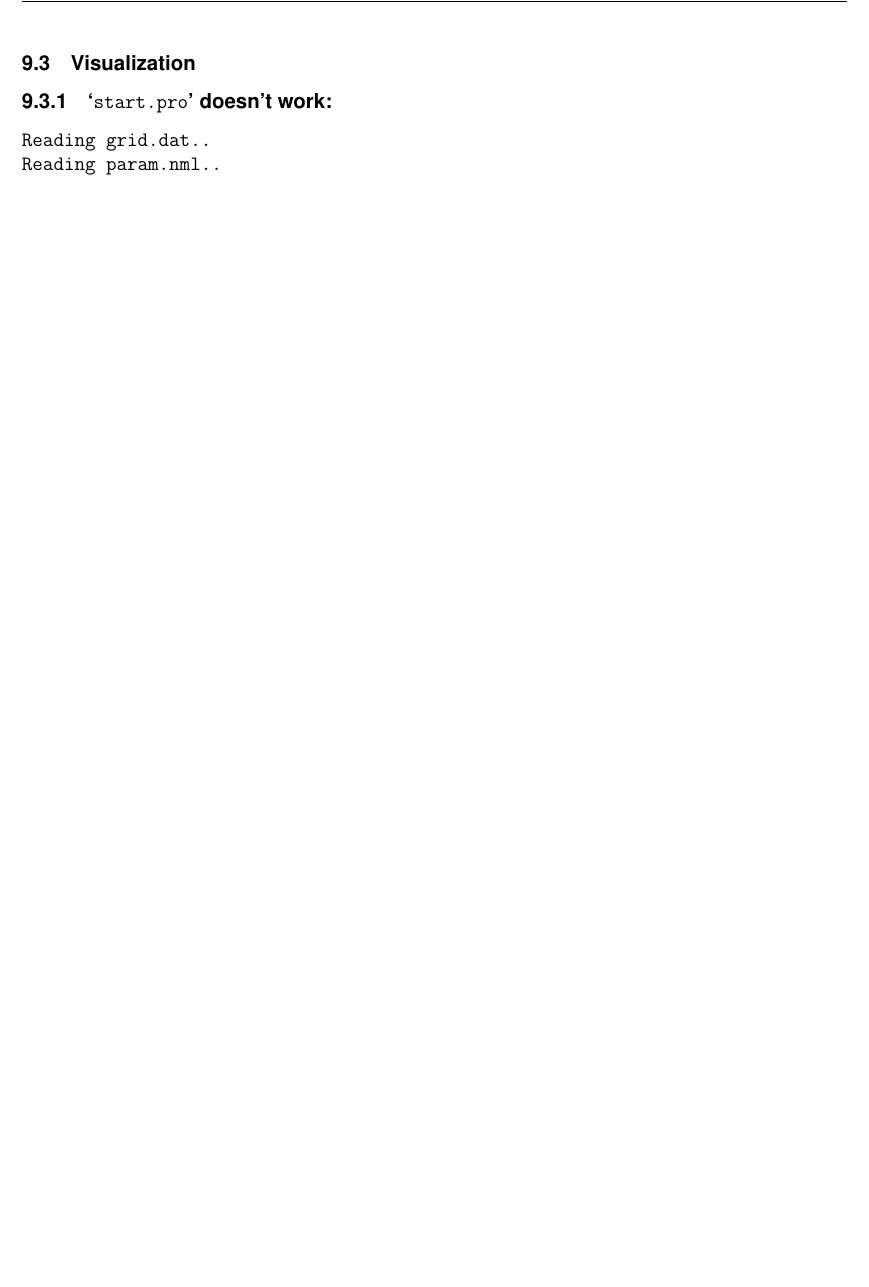
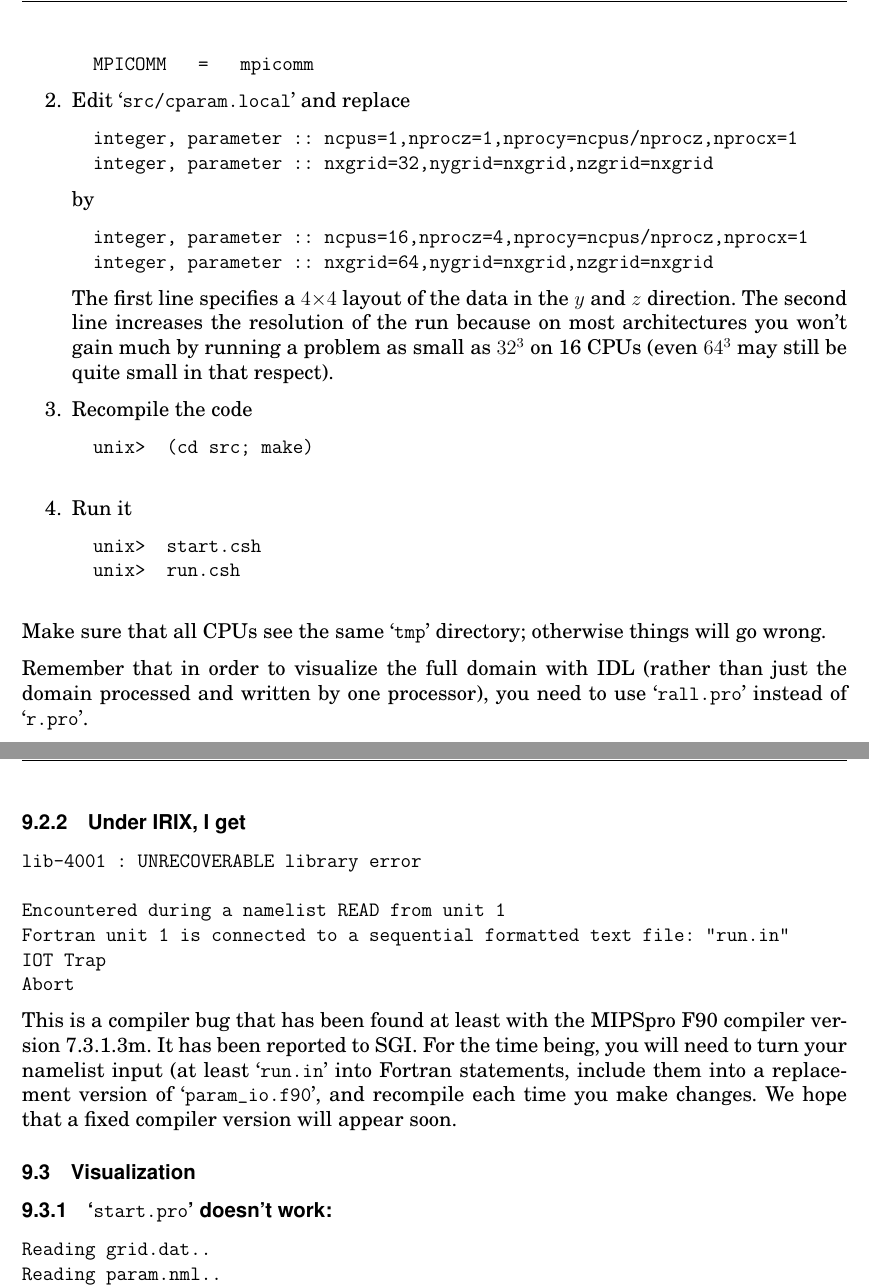
Before and after one commit to pencil-code/pencil-code, a LaTeX document (doc/manual.tex): part of page 45 of 61 before the commit and two parts of pages 38 and 46 of 62 after it, the two joined at a grey line, cut at the place of the change, the shorter picture padded with empty space. Compiled offline with pdfLaTeX; the source files are stored in an older character set and shown here as Unicode.

Commit message:
Added section about how to use the code with MPI. I guess in the long run we should just add a few samples in both, serial and MPI versions, but for the time being it should be OK. Also documented the SGI bug. Axel, is there any news from that side? And can you work on Ukaff? I still can't.

```diff
--- a/doc/manual.tex
+++ b/doc/manual.tex
@@ -201,7 +201,7 @@
 \title{{\sffamily\bfseries Installing and Using the High-Order Pencil MPI code}}
 %\subtitle{A very preliminary manual}
 \author{Wolfgang Dobler \& Axel Brandenburg}
-\date{\today,~ $ $Revision: 1.66 $ $}
+\date{\today,~ $ $Revision: 1.67 $ $}
 
 % ====================================================================== %
 
@@ -2165,3 +2198,44 @@ To discuss:
+  by
+  \begin{alltt}
+  MPICOMM   =   mpicomm \
+  \end{alltt}
+
+\item Edit \file{src/cparam.local} and replace
+  \begin{alltt}
+  integer, parameter :: ncpus=1,nprocz=1,nprocy=ncpus/nprocz,nprocx=1
+  integer, parameter :: nxgrid=32,nygrid=nxgrid,nzgrid=nxgrid \
+  \end{alltt}
+  by
+  \begin{alltt}
+  integer, parameter :: ncpus=16,nprocz=4,nprocy=ncpus/nprocz,nprocx=1
+  integer, parameter :: nxgrid=64,nygrid=nxgrid,nzgrid=nxgrid \
+  \end{alltt}
+  The first line specifies a $4{\times}4$ layout of the data in the $y$
+  and $z$ direction.
+  The second line increases the resolution of the run because on most
+  architectures you won't gain much by running a problem as small as
+  $32^3$ on 16 CPUs (even $64^3$ may still be quite small in that
+  respect).
+
+\item Recompile the code
+  \begin{alltt}
+  \prompt{unix> } (cd src; make)
+  \end{alltt}
+
+\item Run it
+  \begin{alltt}
+  \prompt{unix> } start.csh
+  \prompt{unix> } run.csh
+  \end{alltt}
+
+\end{enumerate}
+
+Make sure that all CPUs see the same \file{tmp} directory; otherwise
+things will go wrong.
+
+Remember that in order to visualize the full domain with IDL (rather than
+just the domain processed and written by one processor), you need to use
+\file{rall.pro} instead of \file{r.pro}.
 
 
 % ====================================================================== %
@@ -2545,6 +2619,25 @@ Abort
   \var{bcz} is too long. Make sure it has exactly as many elements
   as \var{nvar} is big.
 }
+
+\subsubsection{Under IRIX, I get}
+\begin{Verbatim}
+lib-4001 : UNRECOVERABLE library error
+
+Encountered during a namelist READ from unit 1
+Fortran unit 1 is connected to a sequential formatted text file: "run.in"
+IOT Trap
+Abort
+\end{Verbatim}
+
+This is a compiler bug that has been found at least with the MIPSpro F90
+compiler version 7.3.1.3m.
+It has been reported to SGI.
+For the time being, you will need to turn your namelist input (at least
+\file{run.in} into Fortran statements, include them into a replacement
+version of \file{param_io.f90}, and recompile each time you make changes.
+We hope that a fixed compiler version will appear soon.
+
 
 % ---------------------------------------------------------------------- %
 
```
Also changed, not shown: doc/manual.tex (53 more changed lines).
